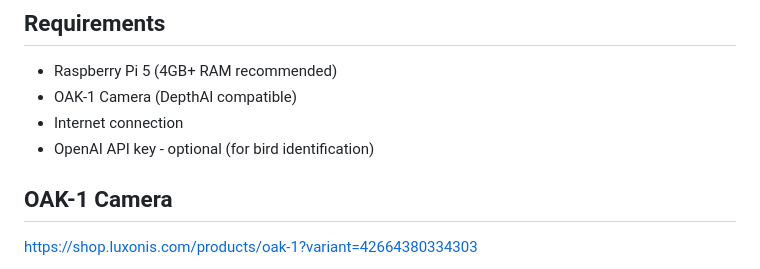
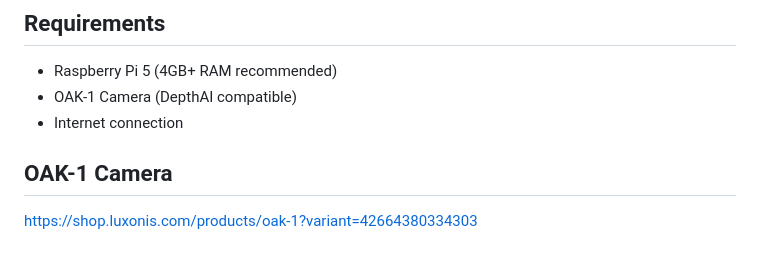
Before and after one commit to jaysettle/Bird_Bath_Photography, a Markdown page: README.md, the part around the change. Rendered like a GitHub page.

```diff
--- a/README.md
+++ b/README.md
@@ -44,7 +44,6 @@ The app automatically creates your config.json from the template on first run.
 - Raspberry Pi 5 (4GB+ RAM recommended)
 - OAK-1 Camera (DepthAI compatible)
 - Internet connection
-- OpenAI API key - optional (for bird identification)
 
 ## OAK-1 Camera
 
```
